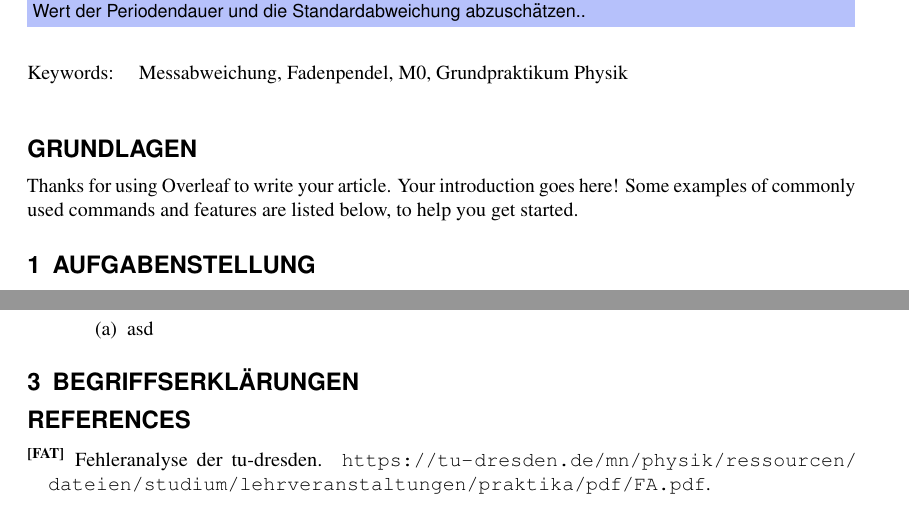
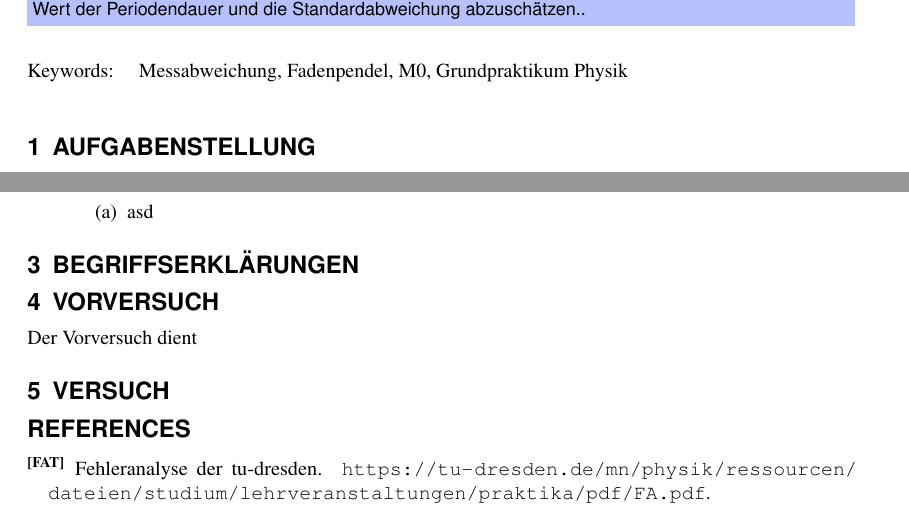
Before and after one commit to ErikSkopp/PhysikalischesGrundpraktikum, a LaTeX document (Messfehler_M0/main.tex): two parts of pages 1 and 2 of 2, joined at a grey line, cut so that both start at the same text. Compiled offline with pdfLaTeX.

Commit message:
remove Grundlagen

```diff
--- a/Messfehler_M0/main.tex
+++ b/Messfehler_M0/main.tex
@@ -19,10 +19,6 @@ In diesem Experiment messen wir die Periodendauer eines Fadenpendels, um die Erd
 \flushbottom
 \maketitle
 \thispagestyle{empty}
-
-\section*{Grundlagen}
-
-Thanks for using Overleaf to write your article. Your introduction goes here! Some examples of commonly used commands and features are listed below, to help you get started.
 
 \section{Aufgabenstellung}
 \begin{enumerate}
@@ -77,5 +76,9 @@ Thanks for using Overleaf to write your article. Your introduction goes here! So
 \section{Begriffserklärungen}
 
 
+\section{Vorversuch}
+Der Vorversuch dient
+
+\section{Versuch}
 \bibliography{sample}
 \end{document}
```
Also changed, not shown: Messfehler_M0/main.tex (3 more changed lines).
